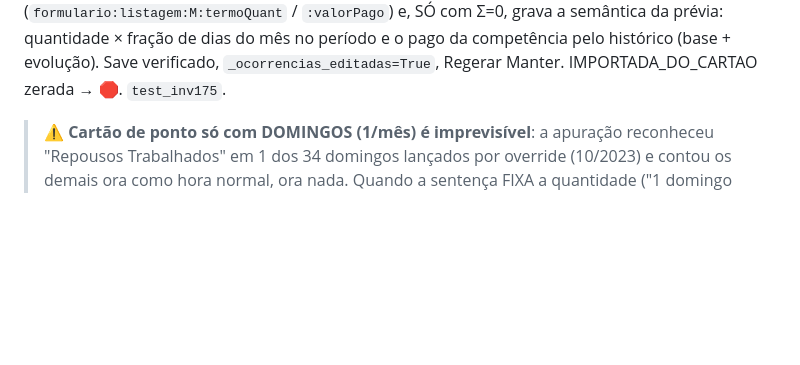
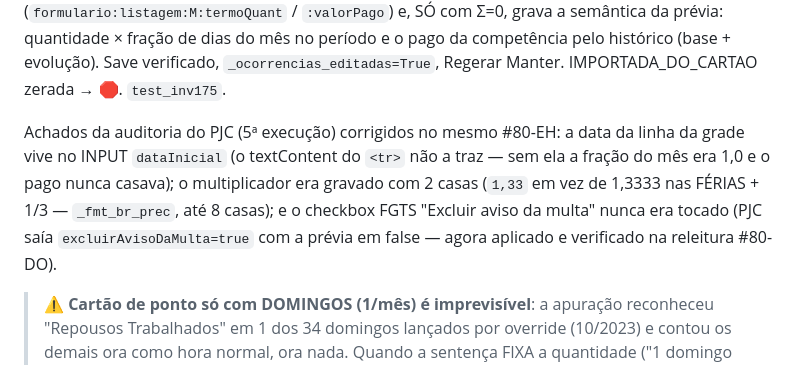
Before and after one commit to bragabarreto/pjecalc-agente, a Markdown page: CLAUDE.md, the part around the change. GitHub-like rendering; blank space fills up the shorter version.

Commit message:
docs(#80-EH): data da linha, precisão do multiplicador e excluirAvisoDaMulta
Co-Authored-By: Claude Fable 5.1 <noreply@anthropic.com>

```diff
--- a/CLAUDE.md
+++ b/CLAUDE.md
@@ -474,6 +474,14 @@ isolada (H2 e logs do Tomcat são ZERADOS a cada restart do container; o PJC
 de dias do mês no período e o pago da competência pelo histórico (base +
 evolução). Save verificado, `_ocorrencias_editadas=True`, Regerar Manter.
 IMPORTADA_DO_CARTAO zerada → 🛑. `test_inv175`.
+
+Achados da auditoria do PJC (5ª execução) corrigidos no mesmo #80-EH: a data da
+linha da grade vive no INPUT `dataInicial` (o textContent do `<tr>` não a traz —
+sem ela a fração do mês era 1,0 e o pago nunca casava); o multiplicador era
+gravado com 2 casas (`1,33` em vez de 1,3333 nas FÉRIAS + 1/3 — `_fmt_br_prec`,
+até 8 casas); e o checkbox FGTS "Excluir aviso da multa" nunca era tocado (PJC
+saía `excluirAvisoDaMulta=true` com a prévia em false — agora aplicado e
+verificado na releitura #80-DO).
 
 > ⚠️ **Cartão de ponto só com DOMINGOS (1/mês) é imprevisível**: a apuração
 > reconheceu "Repousos Trabalhados" em 1 dos 34 domingos lançados por
```
